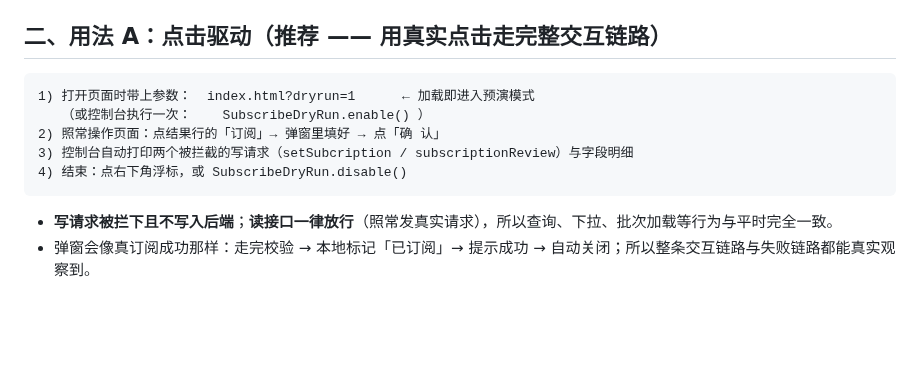
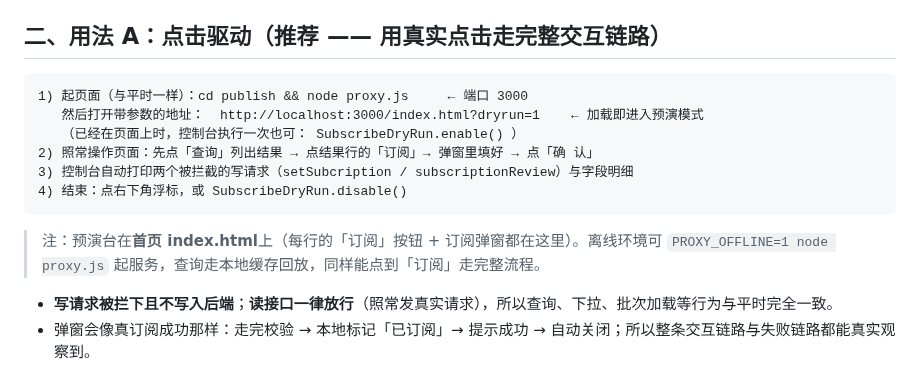
Before and after one commit to kokomi1234/spider, a Markdown page: publish/docs/订阅预演台使用说明.md, the part around the change. Rendered like a GitHub page; blank space fills up the shorter version.

Commit message:
docs(订阅预演台): 用法 A 补上具体地址（node proxy.js + index.html?dryrun=1）与离线起服务说明

````diff
--- a/publish/docs/订阅预演台使用说明.md
+++ b/publish/docs/订阅预演台使用说明.md
@@ -19,12 +19,16 @@
 ## 二、用法 A：点击驱动（推荐 —— 用真实点击走完整交互链路）
 
 ```text
-1) 打开页面时带上参数：  index.html?dryrun=1      ← 加载即进入预演模式
-   （或控制台执行一次：    SubscribeDryRun.enable() ）
-2) 照常操作页面：点结果行的「订阅」→ 弹窗里填好 → 点「确 认」
+1) 起页面（与平时一样）：cd publish && node proxy.js     ← 端口 3000
+   然后打开带参数的地址：  http://localhost:3000/index.html?dryrun=1    ← 加载即进入预演模式
+   （已经在页面上时，控制台执行一次也可： SubscribeDryRun.enable() ）
+2) 照常操作页面：先点「查询」列出结果 → 点结果行的「订阅」→ 弹窗里填好 → 点「确 认」
 3) 控制台自动打印两个被拦截的写请求（setSubcription / subscriptionReview）与字段明细
 4) 结束：点右下角浮标，或 SubscribeDryRun.disable()
 ```
+
+> 注：预演台在**首页 index.html**上（每行的「订阅」按钮 + 订阅弹窗都在这里）。离线环境可
+> `PROXY_OFFLINE=1 node proxy.js` 起服务，查询走本地缓存回放，同样能点到「订阅」走完整流程。
 
 - **写请求被拦下且不写入后端**；**读接口一律放行**（照常发真实请求），所以查询、下拉、批次加载等行为与平时完全一致。
 - 弹窗会像真订阅成功那样：走完校验 → 本地标记「已订阅」→ 提示成功 → 自动关闭；所以整条交互链路与失败链路都能真实观察到。
````
